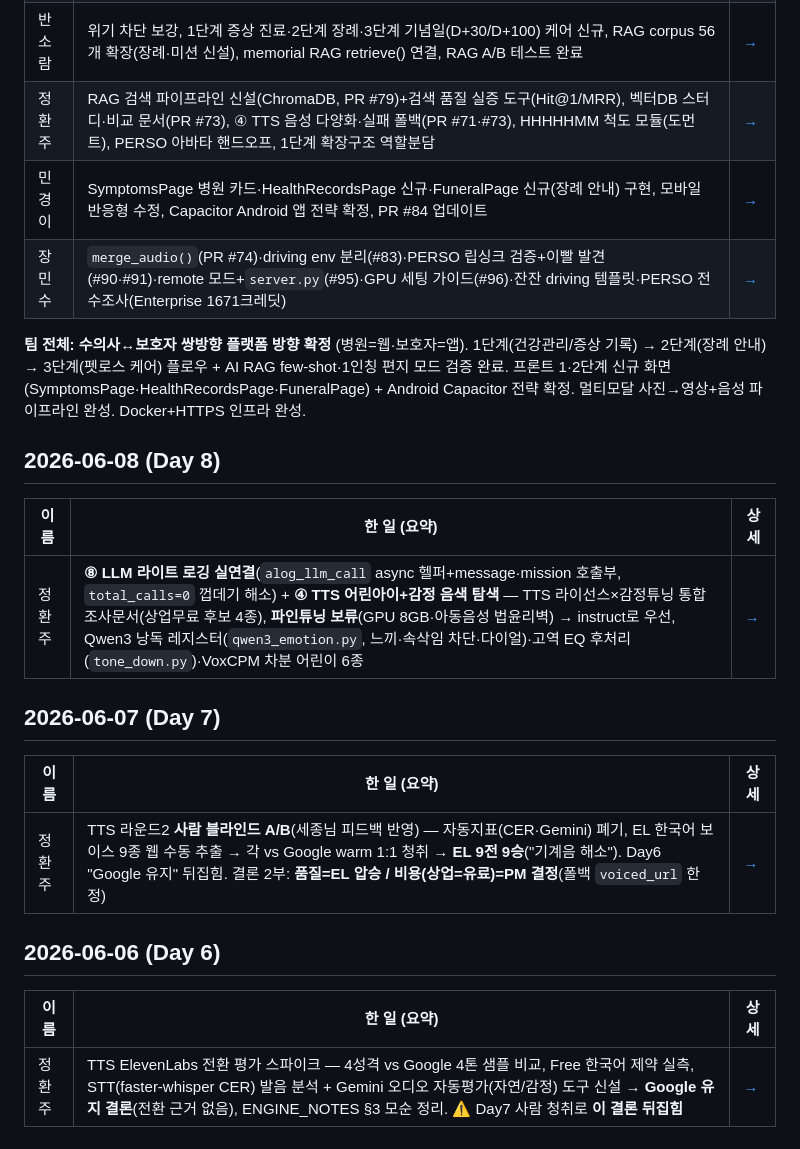
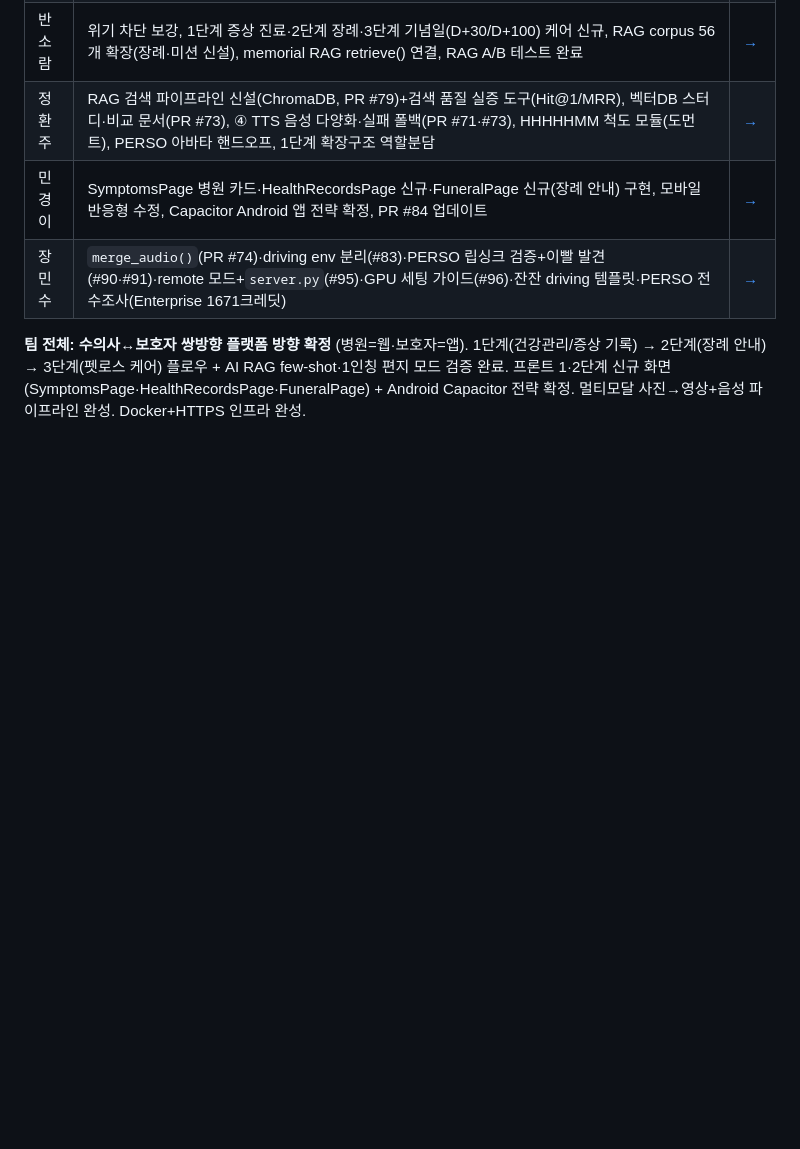
Before and after one commit to mosejong/Rainbow-Bridge, a Markdown page: docs/devlog/README.md, the part around the change. Drawn GitHub-style; blank space fills up the shorter version.

Commit message:
docs: 통합 개발일지 정환주 단독 블록 제거 (Day8·7·6 중복)
통합 일지 규칙은 '날짜별 한 줄 요약 + 개인일지 링크'인데
정환주 단독 날짜 블록 3개가 팀 통합 섹션과 중복되어 있었음.
상세는 members/정환주.md 에 그대로 있으므로 통합본에서만 제거.

Co-Authored-By: Claude Opus 4.8 (1M context) <noreply@anthropic.com>

```diff
--- a/docs/devlog/README.md
+++ b/docs/devlog/README.md
@@ -210,21 +210,3 @@
 | 장민수 | `merge_audio()`(PR #74)·driving env 분리(#83)·PERSO 립싱크 검증+이빨 발견(#90·#91)·remote 모드+`server.py`(#95)·GPU 세팅 가이드(#96)·잔잔 driving 템플릿·PERSO 전수조사(Enterprise 1671크레딧) | [→](members/장민수.md#2026-06-05-day-5) |
 
 **팀 전체:** **수의사↔보호자 쌍방향 플랫폼 방향 확정** (병원=웹·보호자=앱). 1단계(건강관리/증상 기록) → 2단계(장례 안내) → 3단계(펫로스 케어) 플로우 + AI RAG few-shot·1인칭 편지 모드 검증 완료. 프론트 1·2단계 신규 화면(SymptomsPage·HealthRecordsPage·FuneralPage) + Android Capacitor 전략 확정. 멀티모달 사진→영상+음성 파이프라인 완성. Docker+HTTPS 인프라 완성.
-
-## 2026-06-08 (Day 8)
-
-| 이름 | 한 일 (요약) | 상세 |
-|------|------------|------|
-| 정환주 | **⑧ LLM 라이트 로깅 실연결**(`alog_llm_call` async 헬퍼+message·mission 호출부, `total_calls=0` 껍데기 해소) + **④ TTS 어린아이+감정 음색 탐색** — TTS 라이선스×감정튜닝 통합 조사문서(상업무료 후보 4종), **파인튜닝 보류**(GPU 8GB·아동음성 법윤리벽) → instruct로 우선, Qwen3 낭독 레지스터(`qwen3_emotion.py`, 느끼·속삭임 차단·다이얼)·고역 EQ 후처리(`tone_down.py`)·VoxCPM 차분 어린이 6종 | [→](members/정환주.md#2026-06-08-day-8) |
-
-## 2026-06-07 (Day 7)
-
-| 이름 | 한 일 (요약) | 상세 |
-|------|------------|------|
-| 정환주 | TTS 라운드2 **사람 블라인드 A/B**(세종님 피드백 반영) — 자동지표(CER·Gemini) 폐기, EL 한국어 보이스 9종 웹 수동 추출 → 각 vs Google warm 1:1 청취 → **EL 9전 9승**("기계음 해소"). Day6 "Google 유지" 뒤집힘. 결론 2부: **품질=EL 압승 / 비용(상업=유료)=PM 결정**(폴백 `voiced_url` 한정) | [→](members/정환주.md#2026-06-07-day-7) |
-
-## 2026-06-06 (Day 6)
-
-| 이름 | 한 일 (요약) | 상세 |
-|------|------------|------|
-| 정환주 | TTS ElevenLabs 전환 평가 스파이크 — 4성격 vs Google 4톤 샘플 비교, Free 한국어 제약 실측, STT(faster-whisper CER) 발음 분석 + Gemini 오디오 자동평가(자연/감정) 도구 신설 → **Google 유지 결론**(전환 근거 없음), ENGINE_NOTES §3 모순 정리. ⚠️ Day7 사람 청취로 **이 결론 뒤집힘** | [→](members/정환주.md#2026-06-06-day-6) |
```
